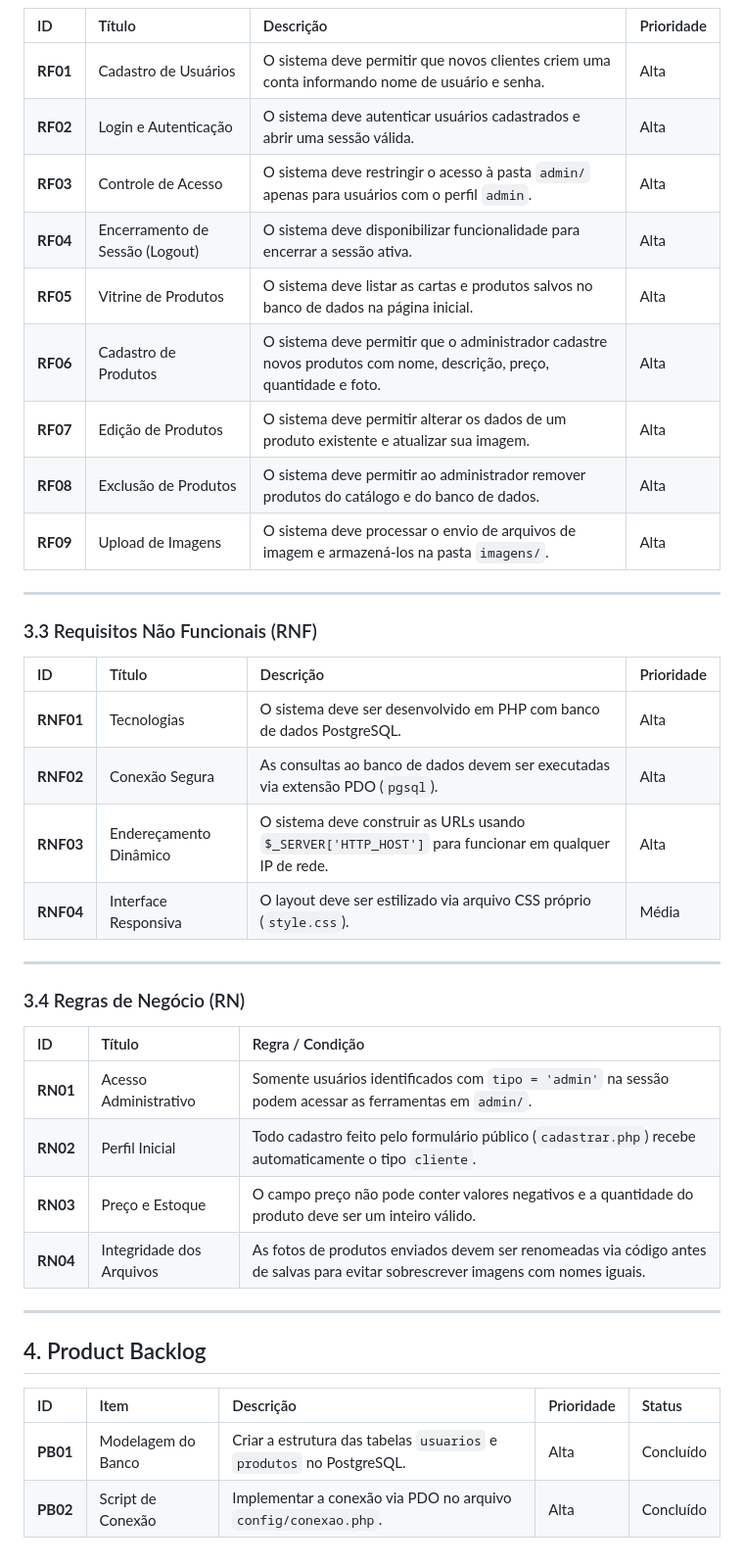
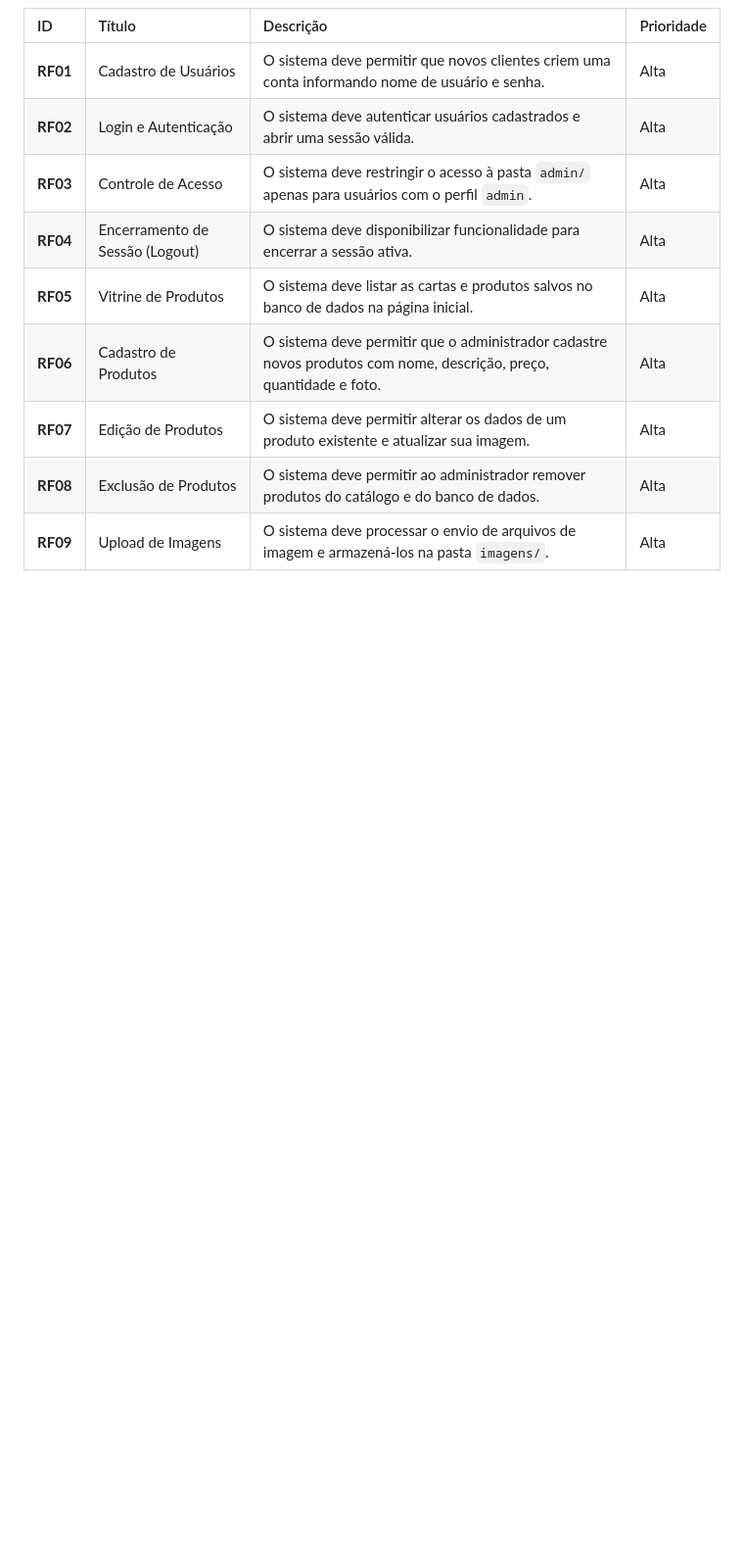
Before and after one commit to HenriqueMartines/PokeStore, a Markdown page: README.md, the part around the change. Shown at 98% size. GitHub-like rendering; blank space fills up the shorter version.

Commit message:
Remove non-functional requirements and business rules
Removed non-functional requirements and business rules sections from the README.

```diff
--- a/README.md
+++ b/README.md
@@ -128,34 +128,3 @@ Com o serviço do Nginx rodando, abra o seu navegador e acesse a aplicação pel
 | **RF07** | Edição de Produtos | O sistema deve permitir alterar os dados de um produto existente e atualizar sua imagem. | Alta |
 | **RF08** | Exclusão de Produtos | O sistema deve permitir ao administrador remover produtos do catálogo e do banco de dados. | Alta |
 | **RF09** | Upload de Imagens | O sistema deve processar o envio de arquivos de imagem e armazená-los na pasta `imagens/`. | Alta |
-
----
-
-### 3.3 Requisitos Não Funcionais (RNF)
-
-| ID | Título | Descrição | Prioridade |
-| :--- | :--- | :--- | :--- |
-| **RNF01** | Tecnologias | O sistema deve ser desenvolvido em PHP com banco de dados PostgreSQL. | Alta |
-| **RNF02** | Conexão Segura | As consultas ao banco de dados devem ser executadas via extensão PDO (`pgsql`). | Alta |
-| **RNF03** | Endereçamento Dinâmico | O sistema deve construir as URLs usando `$_SERVER['HTTP_HOST']` para funcionar em qualquer IP de rede. | Alta |
-| **RNF04** | Interface Responsiva | O layout deve ser estilizado via arquivo CSS próprio (`style.css`). | Média |
-
----
-
-### 3.4 Regras de Negócio (RN)
-
-| ID | Título | Regra / Condição |
-| :--- | :--- | :--- |
-| **RN01** | Acesso Administrativo | Somente usuários identificados com `tipo = 'admin'` na sessão podem acessar as ferramentas em `admin/`. |
-| **RN02** | Perfil Inicial | Todo cadastro feito pelo formulário público (`cadastrar.php`) recebe automaticamente o tipo `cliente`. |
-| **RN03** | Preço e Estoque | O campo preço não pode conter valores negativos e a quantidade do produto deve ser um inteiro válido. |
-| **RN04** | Integridade dos Arquivos | As fotos de produtos enviados devem ser renomeadas via código antes de salvas para evitar sobrescrever imagens com nomes iguais. |
-
----
-
-## 4. Product Backlog
-
-| ID | Item | Descrição | Prioridade | Status |
-| :--- | :--- | :--- | :--- | :--- |
-| **PB01** | Modelagem do Banco | Criar a estrutura das tabelas `usuarios` e `produtos` no PostgreSQL. | Alta | Concluído |
-| **PB02** | Script de Conexão | Implementar a conexão via PDO no arquivo `config/conexao.php`. | Alta | Concluído |
```
